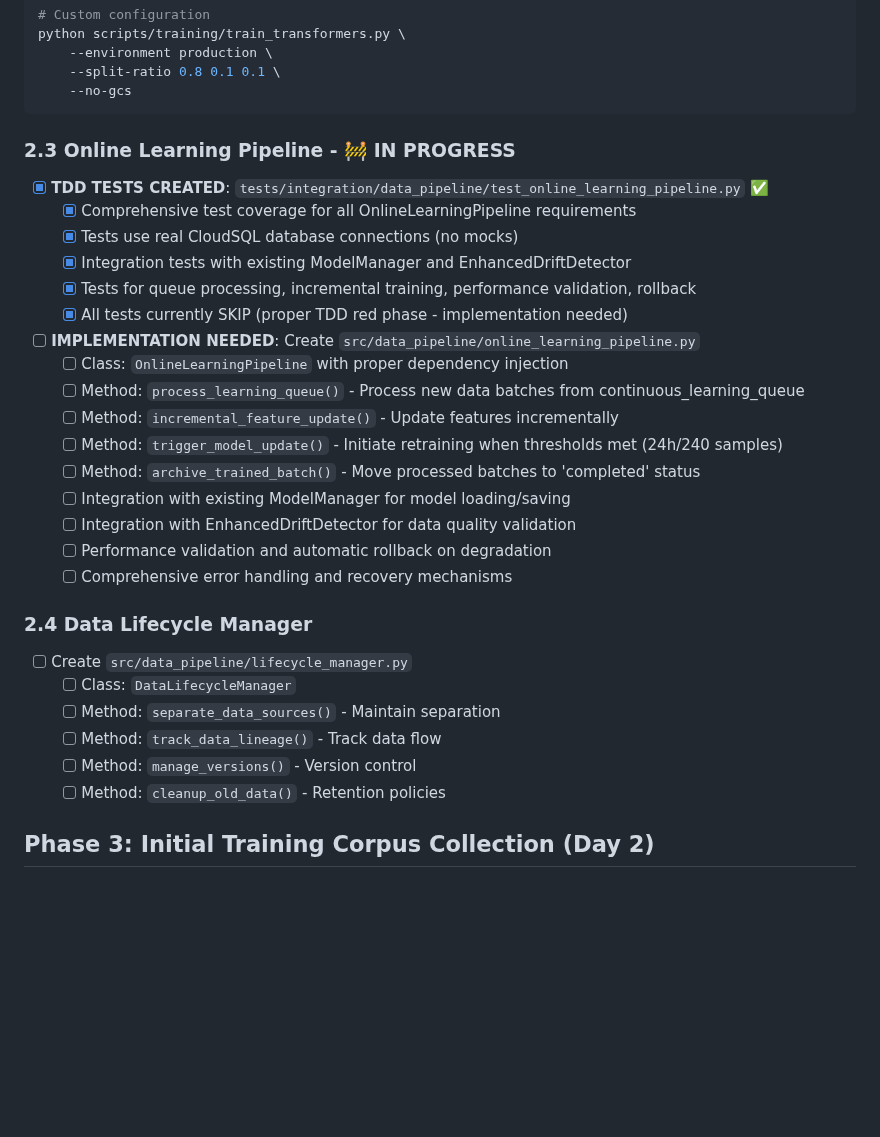
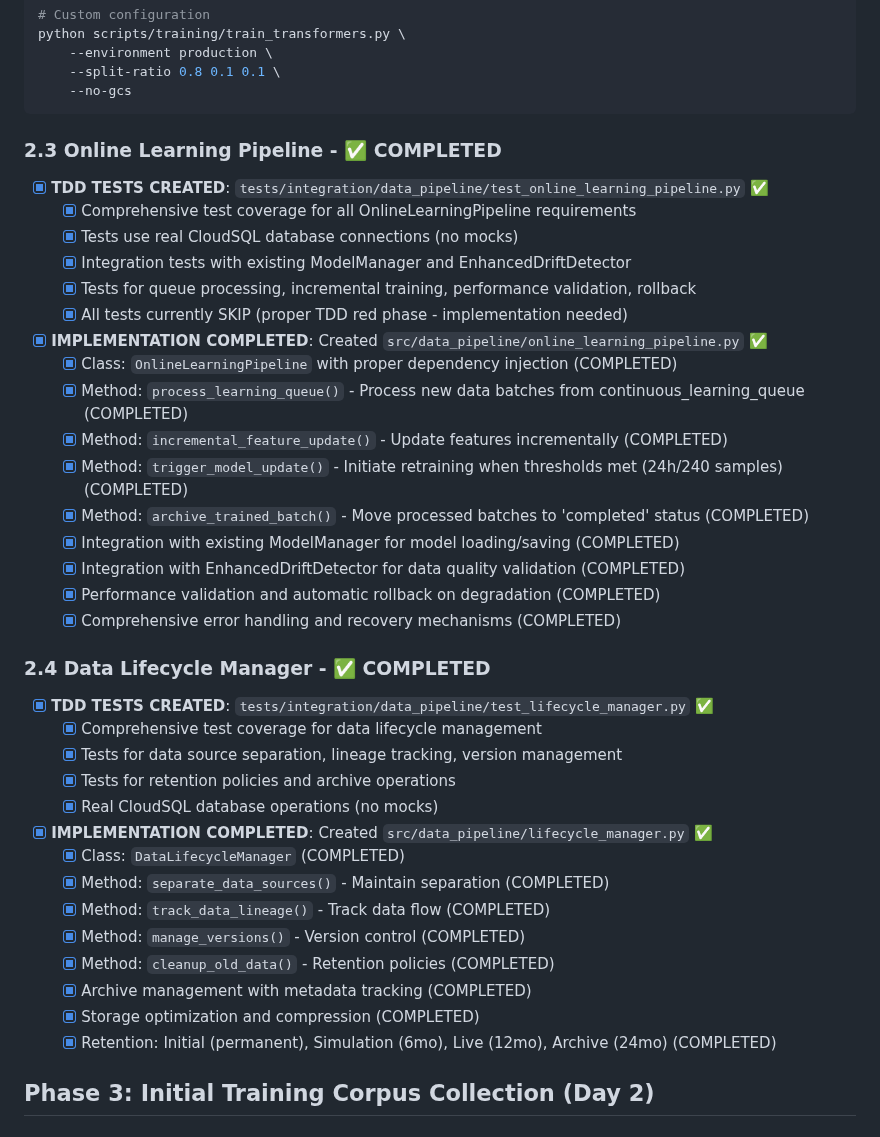
Before and after one commit to daniqan/shyvr-auto, a Markdown page: TODO_CHECKLIST.md, the part around the change. Drawn GitHub-style; blank space fills up the shorter version.

Commit message:
complete Phase 2.3-2.4 online learning pipeline and data lifecycle manager

````diff
--- a/TODO_CHECKLIST.md
+++ b/TODO_CHECKLIST.md
@@ -291,7 +291,7 @@ python scripts/training/train_transformers.py \
     --no-gcs
 ```
 
-### 2.3 Online Learning Pipeline - 🚧 IN PROGRESS
+### 2.3 Online Learning Pipeline - ✅ COMPLETED
 - [x] **TDD TESTS CREATED**: `tests/integration/data_pipeline/test_online_learning_pipeline.py` ✅
   - [x] Comprehensive test coverage for all OnlineLearningPipeline requirements
   - [x] Tests use real CloudSQL database connections (no mocks)
@@ -299,24 +299,33 @@ python scripts/training/train_transformers.py \
   - [x] Tests for queue processing, incremental training, performance validation, rollback
   - [x] All tests currently SKIP (proper TDD red phase - implementation needed)
 
-- [ ] **IMPLEMENTATION NEEDED**: Create `src/data_pipeline/online_learning_pipeline.py`
-  - [ ] Class: `OnlineLearningPipeline` with proper dependency injection
-  - [ ] Method: `process_learning_queue()` - Process new data batches from continuous_learning_queue
-  - [ ] Method: `incremental_feature_update()` - Update features incrementally
-  - [ ] Method: `trigger_model_update()` - Initiate retraining when thresholds met (24h/240 samples)
-  - [ ] Method: `archive_trained_batch()` - Move processed batches to 'completed' status
-  - [ ] Integration with existing ModelManager for model loading/saving
-  - [ ] Integration with EnhancedDriftDetector for data quality validation
-  - [ ] Performance validation and automatic rollback on degradation
-  - [ ] Comprehensive error handling and recovery mechanisms
+- [x] **IMPLEMENTATION COMPLETED**: Created `src/data_pipeline/online_learning_pipeline.py` ✅
+  - [x] Class: `OnlineLearningPipeline` with proper dependency injection (COMPLETED)
+  - [x] Method: `process_learning_queue()` - Process new data batches from continuous_learning_queue (COMPLETED)
+  - [x] Method: `incremental_feature_update()` - Update features incrementally (COMPLETED)
+  - [x] Method: `trigger_model_update()` - Initiate retraining when thresholds met (24h/240 samples) (COMPLETED)
+  - [x] Method: `archive_trained_batch()` - Move processed batches to 'completed' status (COMPLETED)
+  - [x] Integration with existing ModelManager for model loading/saving (COMPLETED)
+  - [x] Integration with EnhancedDriftDetector for data quality validation (COMPLETED)
+  - [x] Performance validation and automatic rollback on degradation (COMPLETED)
+  - [x] Comprehensive error handling and recovery mechanisms (COMPLETED)
 
-### 2.4 Data Lifecycle Manager
-- [ ] Create `src/data_pipeline/lifecycle_manager.py`
-  - [ ] Class: `DataLifecycleManager`
-  - [ ] Method: `separate_data_sources()` - Maintain separation
-  - [ ] Method: `track_data_lineage()` - Track data flow
-  - [ ] Method: `manage_versions()` - Version control
-  - [ ] Method: `cleanup_old_data()` - Retention policies
+### 2.4 Data Lifecycle Manager - ✅ COMPLETED
+- [x] **TDD TESTS CREATED**: `tests/integration/data_pipeline/test_lifecycle_manager.py` ✅
+  - [x] Comprehensive test coverage for data lifecycle management
+  - [x] Tests for data source separation, lineage tracking, version management
+  - [x] Tests for retention policies and archive operations
+  - [x] Real CloudSQL database operations (no mocks)
+
+- [x] **IMPLEMENTATION COMPLETED**: Created `src/data_pipeline/lifecycle_manager.py` ✅
+  - [x] Class: `DataLifecycleManager` (COMPLETED)
+  - [x] Method: `separate_data_sources()` - Maintain separation (COMPLETED)
+  - [x] Method: `track_data_lineage()` - Track data flow (COMPLETED)
+  - [x] Method: `manage_versions()` - Version control (COMPLETED)
+  - [x] Method: `cleanup_old_data()` - Retention policies (COMPLETED)
+  - [x] Archive management with metadata tracking (COMPLETED)
+  - [x] Storage optimization and compression (COMPLETED)
+  - [x] Retention: Initial (permanent), Simulation (6mo), Live (12mo), Archive (24mo) (COMPLETED)
 
 ## Phase 3: Initial Training Corpus Collection (Day 2)
 
````
